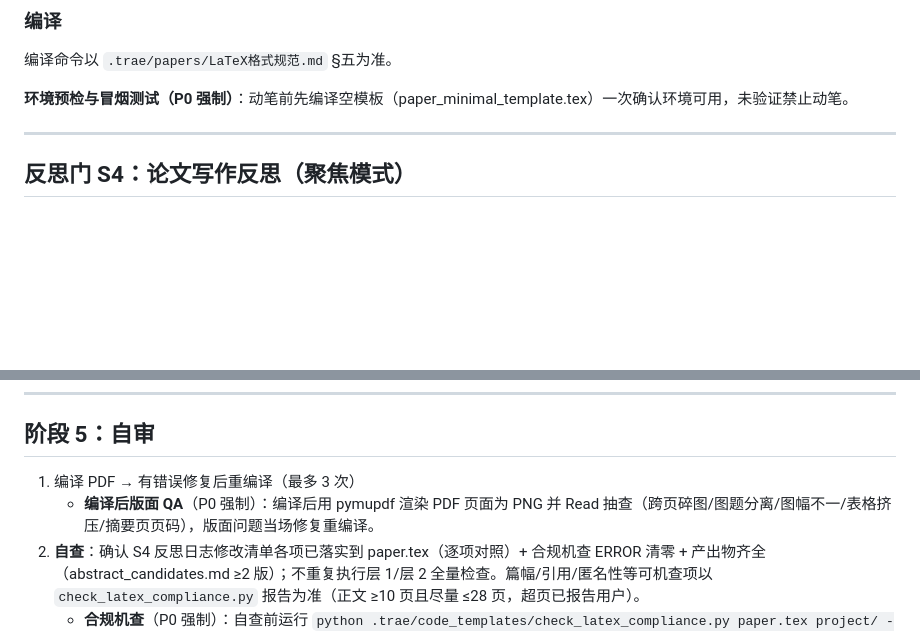
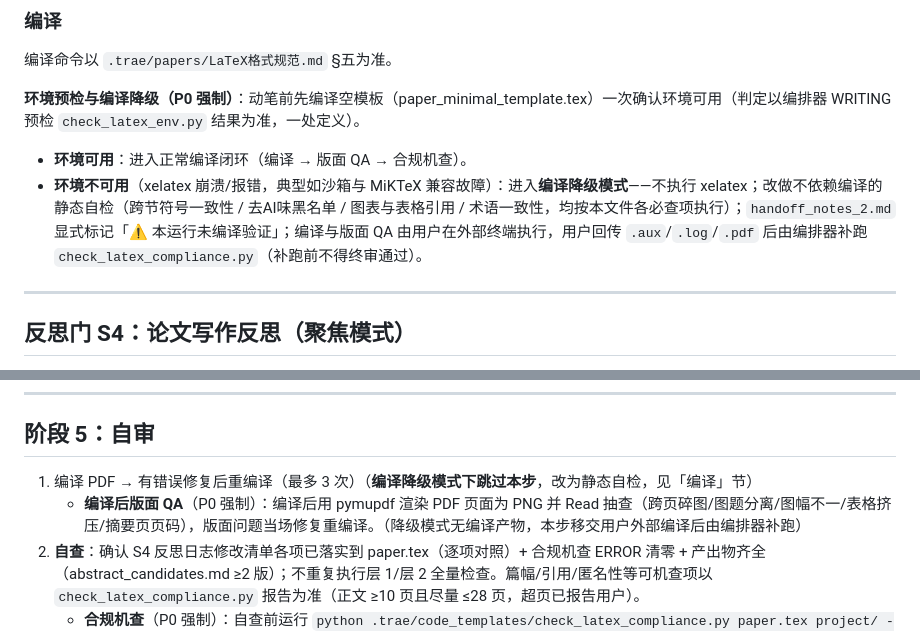
Before and after one commit to shanhaiqing/math-modeling-agent-team, a Markdown page: .trae/agents/paper-writer.md, 2 parts joined by grey strips. Drawn GitHub-style; blank space fills up the shorter version.

```diff
--- a/.trae/agents/paper-writer.md
+++ b/.trae/agents/paper-writer.md
@@ -97,7 +97,9 @@ tools: Read, Write, Bash, Grep, WebSearch, WebFetch, TodoWrite
 
 编译命令以 `.trae/papers/LaTeX格式规范.md` §五为准。
 
-**环境预检与冒烟测试（P0 强制）**：动笔前先编译空模板（paper_minimal_template.tex）一次确认环境可用，未验证禁止动笔。
+**环境预检与编译降级（P0 强制）**：动笔前先编译空模板（paper_minimal_template.tex）一次确认环境可用（判定以编排器 WRITING 预检 `check_latex_env.py` 结果为准，一处定义）。
+- **环境可用**：进入正常编译闭环（编译 → 版面 QA → 合规机查）。
+- **环境不可用**（xelatex 崩溃/报错，典型如沙箱与 MiKTeX 兼容故障）：进入**编译降级模式**——不执行 xelatex；改做不依赖编译的静态自检（跨节符号一致性 / 去AI味黑名单 / 图表与表格引用 / 术语一致性，均按本文件各必查项执行）；`handoff_notes_2.md` 显式标记「⚠️ 本运行未编译验证」；编译与版面 QA 由用户在外部终端执行，用户回传 `.aux`/`.log`/`.pdf` 后由编排器补跑 `check_latex_compliance.py`（补跑前不得终审通过）。
 
 ---
 
@@ -151,8 +153,8 @@ tools: Read, Write, Bash, Grep, WebSearch, WebFetch, TodoWrite
 
 ## 阶段 5：自审
 
-1. 编译 PDF → 有错误修复后重编译（最多 3 次）
-   - **编译后版面 QA**（P0 强制）：编译后用 pymupdf 渲染 PDF 页面为 PNG 并 Read 抽查（跨页碎图/图题分离/图幅不一/表格挤压/摘要页页码），版面问题当场修复重编译。
+1. 编译 PDF → 有错误修复后重编译（最多 3 次）（**编译降级模式下跳过本步**，改为静态自检，见「编译」节）
+   - **编译后版面 QA**（P0 强制）：编译后用 pymupdf 渲染 PDF 页面为 PNG 并 Read 抽查（跨页碎图/图题分离/图幅不一/表格挤压/摘要页页码），版面问题当场修复重编译。（降级模式无编译产物，本步移交用户外部编译后由编排器补跑）
 2. **自查**：确认 S4 反思日志修改清单各项已落实到 paper.tex（逐项对照）+ 合规机查 ERROR 清零 + 产出物齐全（abstract_candidates.md ≥2 版）；不重复执行层 1/层 2 全量检查。篇幅/引用/匿名性等可机查项以 `check_latex_compliance.py` 报告为准（正文 ≥10 页且尽量 ≤28 页，超页已报告用户）。
    - **合规机查**（P0 强制）：自查前运行 `python .trae/code_templates/check_latex_compliance.py paper.tex project/ --contest-year=<赛题发布年份>`，ERROR 清零后方可移交，WARN 逐条判定。
 3. **去 AI 味自查（强制执行）**：AI 高频词搜索（黑名单见惯例 二.16）/ 破折号（上限见 去AI味写作规范.md §五）/ 句子长度变化 / 承认局限性 / 每图 ≥150 字分析 / 图表类型 ≥3 种
```
Also changed, not shown: .trae/rules/orchestrator.md (+1 -1 lines), agent质量排查/质量排查进度.md (+3 -0 lines).
